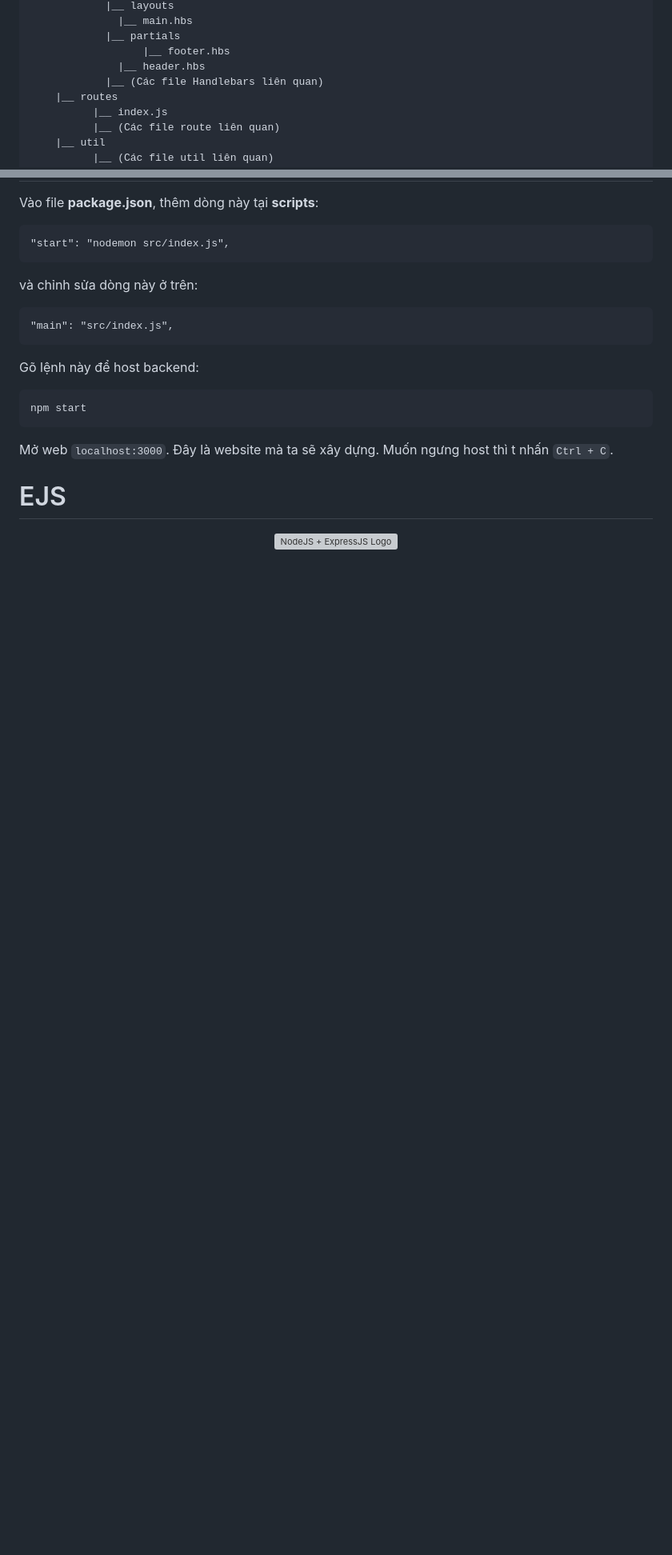
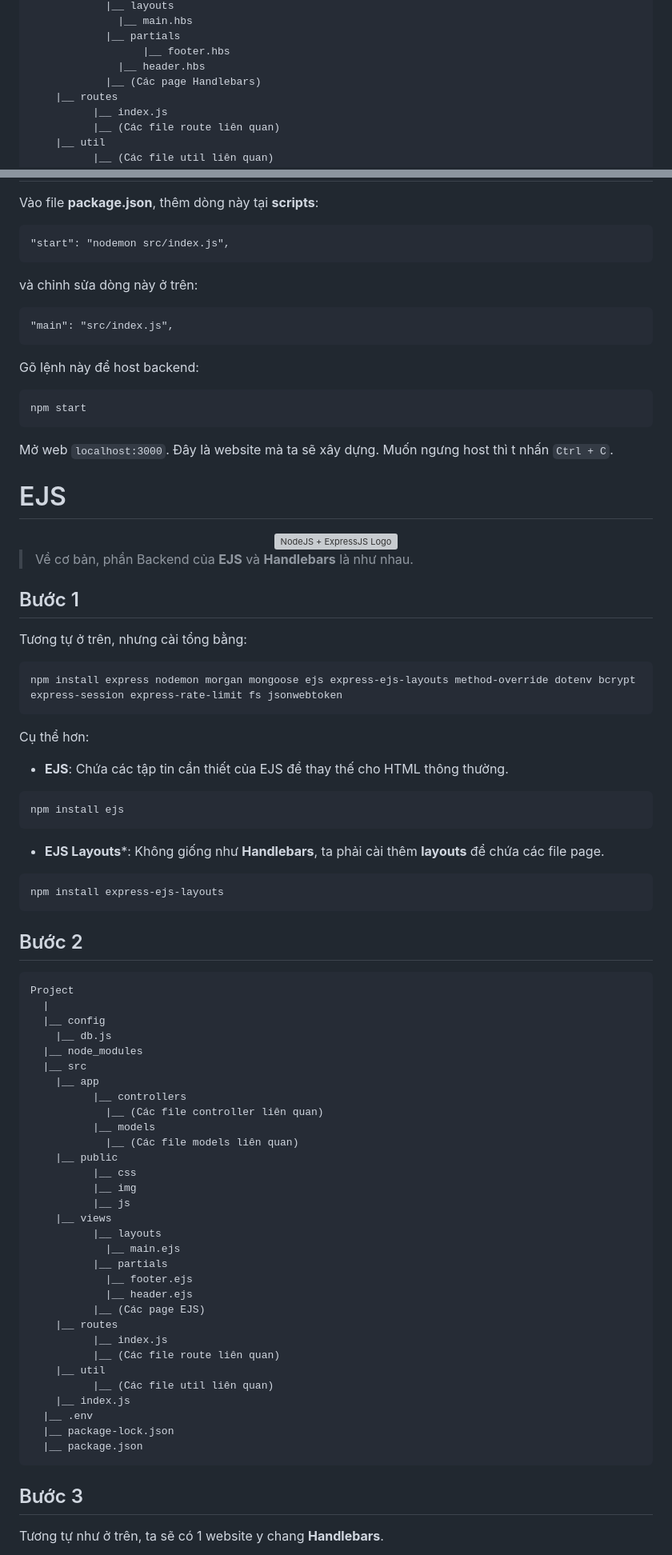
Before and after one commit to homanhquan1812/ExpressJS, a Markdown page: README.md, 2 parts joined by grey strips. Shown: that part at 80% size. GitHub-like rendering; blank space fills up the shorter version; grey boxes are pictures that could not be loaded.

````diff
--- a/README.md
+++ b/README.md
@@ -96,7 +105,7 @@ Project
 		    |__ partials
 		    	  |__ footer.hbs
 			  |__ header.hbs
-		    |__ (Các file Handlebars liên quan)
+		    |__ (Các page Handlebars)
 	|__ routes
 	      |__ index.js
 	      |__ (Các file route liên quan)
@@ -137,3 +146,59 @@ Mở web `localhost:3000`. Đây là website mà ta sẽ xây dựng. Muốn ng
 <div align="center">
   <img src="https://github.com/user-attachments/assets/9c4765d7-c528-4069-9b31-493c23006cd1" alt="NodeJS + ExpressJS Logo" width="600">
 </div>
+
+> Về cơ bản, phần Backend của **EJS** và **Handlebars** là như nhau.
+
+## Bước 1
+Tương tự ở trên, nhưng cài tổng bằng:
+```
+npm install express nodemon morgan mongoose ejs express-ejs-layouts method-override dotenv bcrypt express-session express-rate-limit fs jsonwebtoken
+```
+
+Cụ thể hơn:
+* **EJS**: Chứa các tập tin cần thiết của EJS để thay thế cho HTML thông thường.
+```
+npm install ejs
+```
+* **EJS Layouts***: Không giống như **Handlebars**, ta phải cài thêm **layouts** để chứa các file page.
+```
+npm install express-ejs-layouts
+```
+
+## Bước 2
+```
+Project
+  |
+  |__ config
+	|__ db.js
+  |__ node_modules
+  |__ src
+	|__ app
+	      |__ controllers
+		    |__ (Các file controller liên quan)
+	      |__ models
+		    |__ (Các file models liên quan)
+	|__ public
+	      |__ css
+	      |__ img
+	      |__ js
+	|__ views
+	      |__ layouts
+		    |__ main.ejs
+	      |__ partials
+		    |__ footer.ejs
+		    |__ header.ejs
+	      |__ (Các page EJS)
+	|__ routes
+	      |__ index.js
+	      |__ (Các file route liên quan)
+	|__ util
+	      |__ (Các file util liên quan)
+	|__ index.js
+  |__ .env
+  |__ package-lock.json
+  |__ package.json
+```
+
+## Bước 3
+Tương tự như ở trên, ta sẽ có 1 website y chang **Handlebars**.
````
Also changed, not shown: other parts of README.md (+20 -11 lines).
